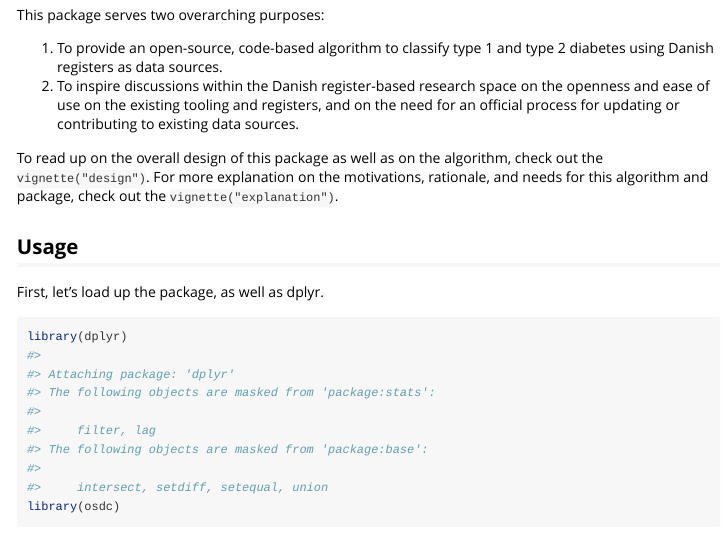
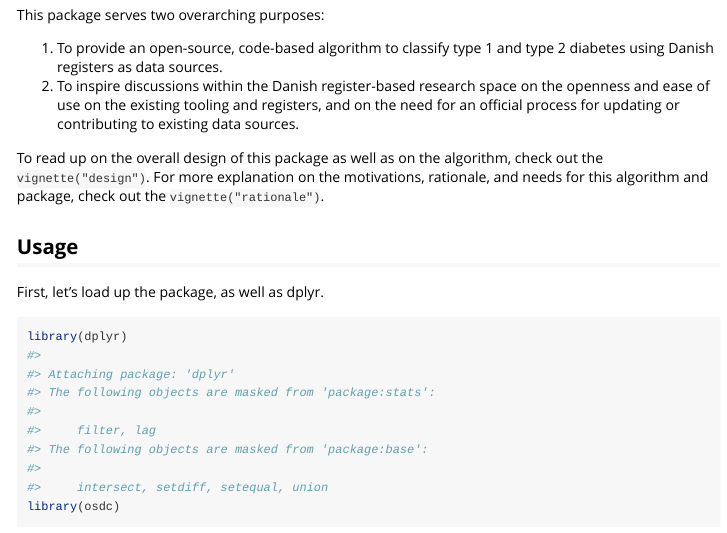
Before and after one commit to steno-aarhus/osdc, an R Markdown document (vignettes/osdc.Rmd): the page in a window 1100 px wide, from 70 px down. Rendered offline with R 4.5, knitr and Pandoc, with nearby package versions.

Commit message:
docs: fix link to rationale vignette

```diff
--- a/vignettes/osdc.Rmd
+++ b/vignettes/osdc.Rmd
@@ -26,7 +26,7 @@ This package serves two overarching purposes:
 To read up on the overall design of this package as well as on the
 algorithm, check out the `vignette("design")`. For more explanation on
 the motivations, rationale, and needs for this algorithm and package,
-check out the `vignette("explanation")`.
+check out the `vignette("rationale")`.
 
 ## Usage
 
```
Also changed, not shown: vignettes/osdc.Rmd (4 more changed lines).
